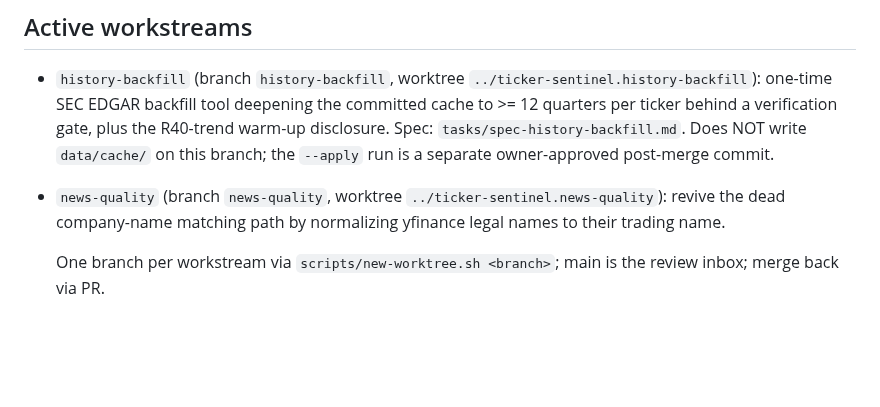
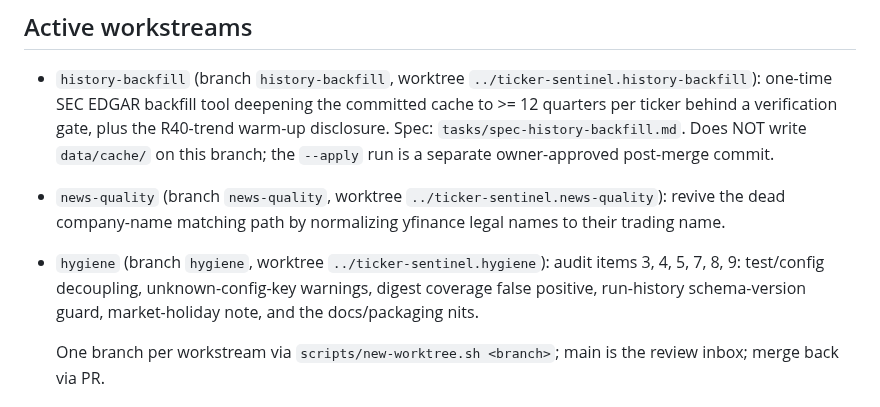
Before and after one commit to jelbirt/ticker-sentinel, a Markdown page: tasks/todo.md, the part around the change. GitHub-like rendering; blank space fills up the shorter version.

Commit message:
Registry: open hygiene workstream (audit items 3, 4, 5, 7, 8, 9)
Claims the audit's remaining hygiene items on branch `hygiene`: decouple the
report/digest tests from the live watchlist, warn on unknown config keys,
stop the digest flagging tech-only tickers as missing from every run, guard
run_history against a future schema version, disclose a stale benchmark bar
on market holidays, and clear the docs/packaging nits.

Two sibling workstreams run in parallel, so this bullet is expected to
conflict at merge time.

```diff
--- a/tasks/todo.md
+++ b/tasks/todo.md
@@ -19,6 +19,10 @@
 - `news-quality` (branch `news-quality`, worktree
   `../ticker-sentinel.news-quality`): revive the dead company-name matching
   path by normalizing yfinance legal names to their trading name.
+- `hygiene` (branch `hygiene`, worktree `../ticker-sentinel.hygiene`): audit
+  items 3, 4, 5, 7, 8, 9: test/config decoupling, unknown-config-key warnings,
+  digest coverage false positive, run-history schema-version guard,
+  market-holiday note, and the docs/packaging nits.
 
   One branch per workstream via `scripts/new-worktree.sh <branch>`; main is the
   review inbox; merge back via PR.
```
